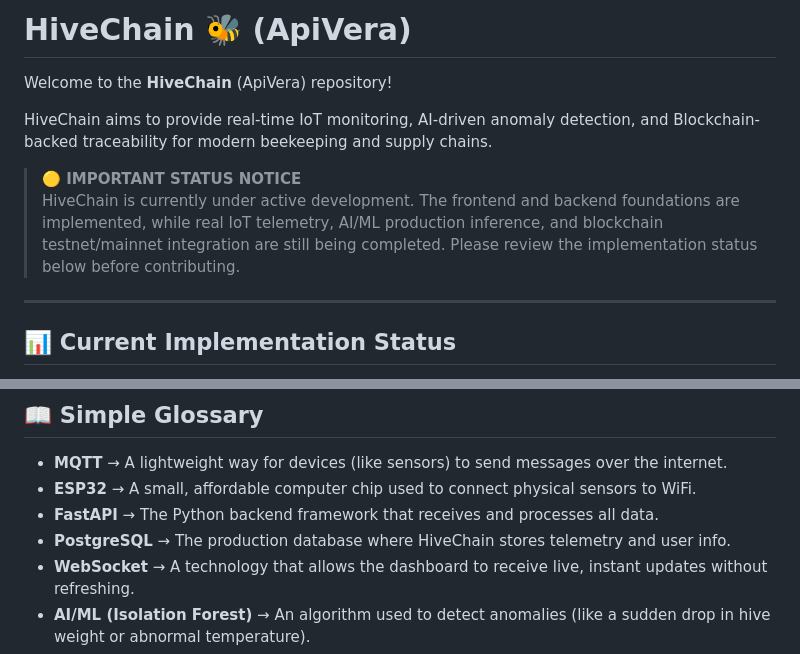
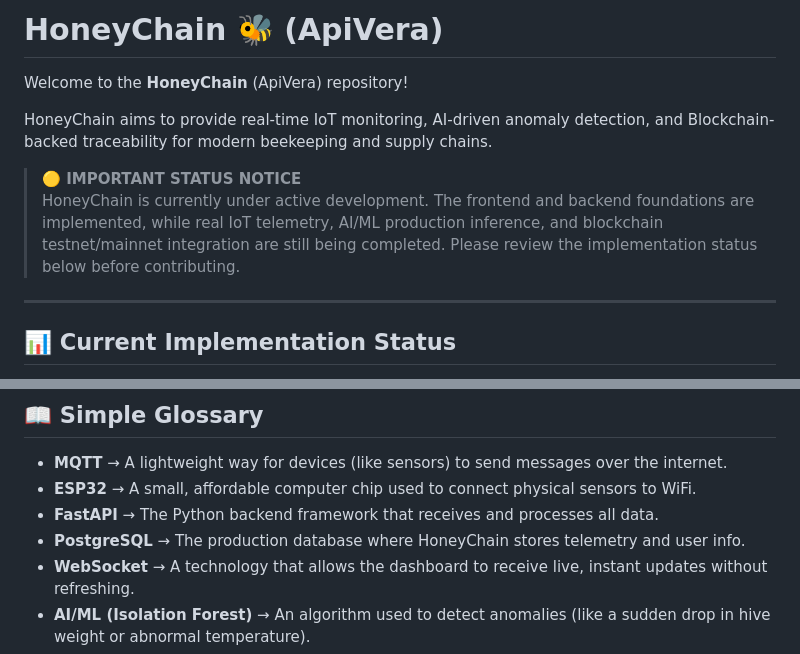
Before and after one commit to PrabhakarG001/HoneyChain, a Markdown page: README.md, 2 parts joined by grey strips. GitHub-like rendering.

Commit message:
docs: correct project name to HoneyChain

```diff
--- a/README.md
+++ b/README.md
@@ -1,11 +1,11 @@
-# HiveChain 🐝 (ApiVera)
+# HoneyChain 🐝 (ApiVera)
 
-Welcome to the **HiveChain** (ApiVera) repository!
+Welcome to the **HoneyChain** (ApiVera) repository!
 
-HiveChain aims to provide real-time IoT monitoring, AI-driven anomaly detection, and Blockchain-backed traceability for modern beekeeping and supply chains.
+HoneyChain aims to provide real-time IoT monitoring, AI-driven anomaly detection, and Blockchain-backed traceability for modern beekeeping and supply chains.
 
 > **🟡 IMPORTANT STATUS NOTICE**
-> HiveChain is currently under active development. The frontend and backend foundations are implemented, while real IoT telemetry, AI/ML production inference, and blockchain testnet/mainnet integration are still being completed. Please review the implementation status below before contributing.
+> HoneyChain is currently under active development. The frontend and backend foundations are implemented, while real IoT telemetry, AI/ML production inference, and blockchain testnet/mainnet integration are still being completed. Please review the implementation status below before contributing.
 
 ---
 
@@ -306,7 +306,7 @@ api-vera/
 - **MQTT** → A lightweight way for devices (like sensors) to send messages over the internet.
 - **ESP32** → A small, affordable computer chip used to connect physical sensors to WiFi.
 - **FastAPI** → The Python backend framework that receives and processes all data.
-- **PostgreSQL** → The production database where HiveChain stores telemetry and user info.
+- **PostgreSQL** → The production database where HoneyChain stores telemetry and user info.
 - **WebSocket** → A technology that allows the dashboard to receive live, instant updates without refreshing.
 - **AI/ML (Isolation Forest)** → An algorithm used to detect anomalies (like a sudden drop in hive weight or abnormal temperature).
 - **Blockchain (Polygon)** → Stores selected critical records in a tamper-resistant, public ledger for supply chain transparency.
```
